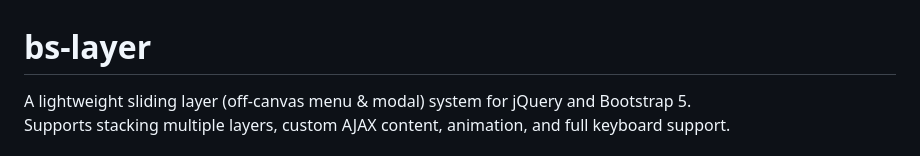
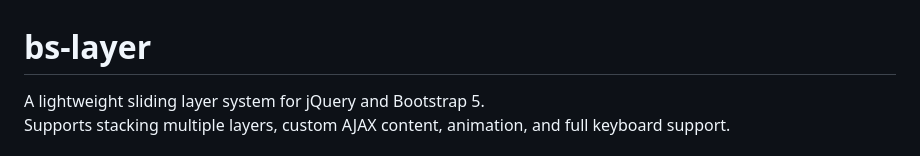
Before and after one commit to ThomasDev-de/bs-layer, a Markdown page: README.md, the part around the change. Rendered like a GitHub page.

```diff
--- a/README.md
+++ b/README.md
@@ -1,6 +1,6 @@
 # bs-layer
 
-A lightweight sliding layer (off-canvas menu & modal) system for jQuery and Bootstrap 5.
+A lightweight sliding layer system for jQuery and Bootstrap 5.
 Supports stacking multiple layers, custom AJAX content, animation, and full keyboard support.
 
 ![](demo/img.png)
```
